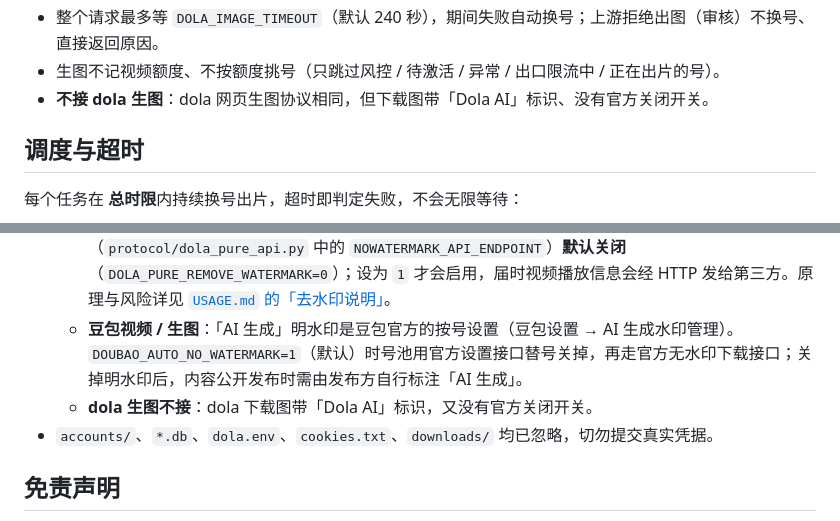
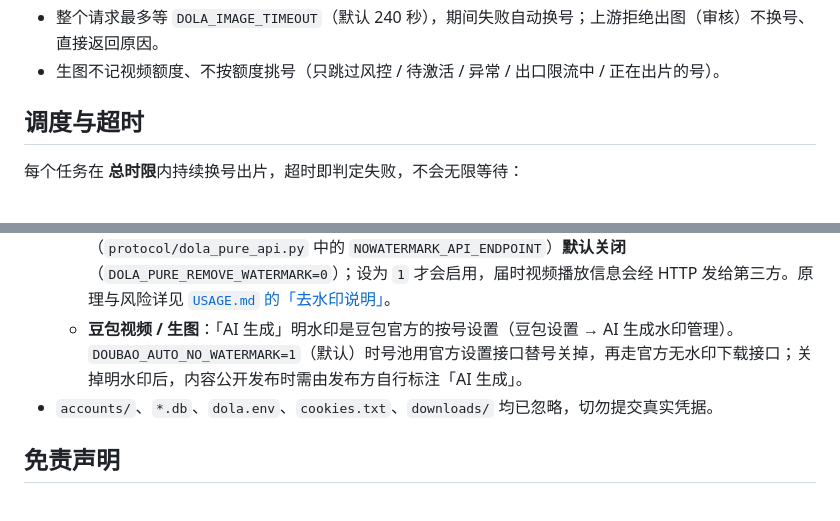
Before and after one commit to Roins-hub/dola-pool, a Markdown page: README.md, 2 parts joined by grey strips. Rendered like a GitHub page.

Commit message:
docs: 去掉文档里 dola 生图的说明
Co-Authored-By: Claude Opus 5.5 <noreply@anthropic.com>

```diff
--- a/README.md
+++ b/README.md
@@ -82,7 +82,6 @@ OpenAI 兼容、**同步返回**：`POST /v1/images/generations`（文生图）
 - 豆包从**文字**里读比例：号池按「生成图片：<提示词>，16:9」的格式发，否则豆包按 1:1 出。
 - 整个请求最多等 `DOLA_IMAGE_TIMEOUT`（默认 240 秒），期间失败自动换号；上游拒绝出图（审核）不换号、直接返回原因。
 - 生图不记视频额度、不按额度挑号（只跳过风控 / 待激活 / 异常 / 出口限流中 / 正在出片的号）。
-- **不接 dola 生图**：dola 网页生图协议相同，但下载图带「Dola AI」标识、没有官方关闭开关。
 
 ## 调度与超时
 
@@ -286,7 +285,6 @@ pytest -q tests
 - **水印**：
   - **dola 视频**：dola 网页默认给的下载地址带水印（`lr=cici_ai`），号池下载的是 dola 返回数据里同一条视频的另一个版本（`lr=unwatermarked`），不对画面做处理。第三方解析接口（`protocol/dola_pure_api.py` 中的 `NOWATERMARK_API_ENDPOINT`）**默认关闭**（`DOLA_PURE_REMOVE_WATERMARK=0`）；设为 `1` 才会启用，届时视频播放信息会经 HTTP 发给第三方。原理与风险详见 [`USAGE.md` 的「去水印说明」](USAGE.md#7-去水印说明)。
   - **豆包视频 / 生图**：「AI 生成」明水印是豆包官方的按号设置（豆包设置 → AI 生成水印管理）。`DOUBAO_AUTO_NO_WATERMARK=1`（默认）时号池用官方设置接口替号关掉，再走官方无水印下载接口；关掉明水印后，内容公开发布时需由发布方自行标注「AI 生成」。
-  - **dola 生图不接**：dola 下载图带「Dola AI」标识，又没有官方关闭开关。
 - `accounts/`、`*.db`、`dola.env`、`cookies.txt`、`downloads/` 均已忽略，切勿提交真实凭据。
 
 ## 免责声明
```
Also changed, not shown: CHANGELOG.md (+1 -2 lines).
